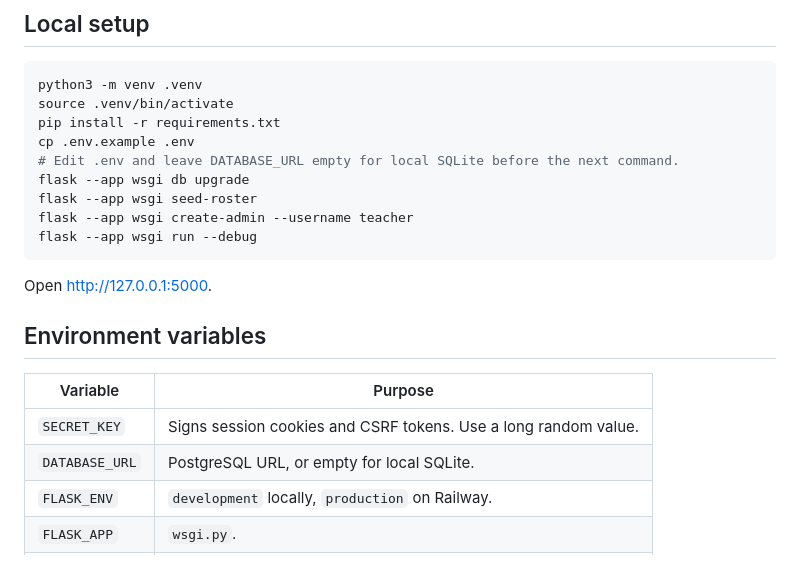
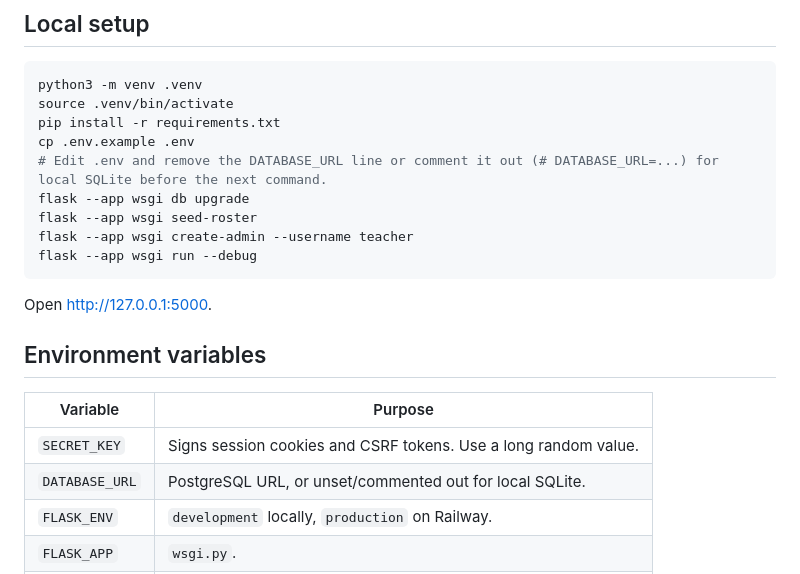
Before and after one commit to asaadzx/C_Dungeons_Dragons, a Markdown page: README.md, the part around the change. Drawn GitHub-style.

Commit message:
docs: fix local SQLite setup instructions

```diff
--- a/README.md
+++ b/README.md
@@ -48,7 +48,7 @@ python3 -m venv .venv
 source .venv/bin/activate
 pip install -r requirements.txt
 cp .env.example .env
-# Edit .env and leave DATABASE_URL empty for local SQLite before the next command.
+# Edit .env and remove the DATABASE_URL line or comment it out (# DATABASE_URL=...) for local SQLite before the next command.
 flask --app wsgi db upgrade
 flask --app wsgi seed-roster
 flask --app wsgi create-admin --username teacher
@@ -62,7 +62,7 @@ Open <http://127.0.0.1:5000>.
 | Variable | Purpose |
 | --- | --- |
 | `SECRET_KEY` | Signs session cookies and CSRF tokens. Use a long random value. |
-| `DATABASE_URL` | PostgreSQL URL, or empty for local SQLite. |
+| `DATABASE_URL` | PostgreSQL URL, or unset/commented out for local SQLite. |
 | `FLASK_ENV` | `development` locally, `production` on Railway. |
 | `FLASK_APP` | `wsgi.py`. |
 | `TZ` | `Africa/Cairo` (or your local timezone). |
```
Also changed, not shown: docs/DATABASE_SCHEMA.md (+1 -1 lines).
